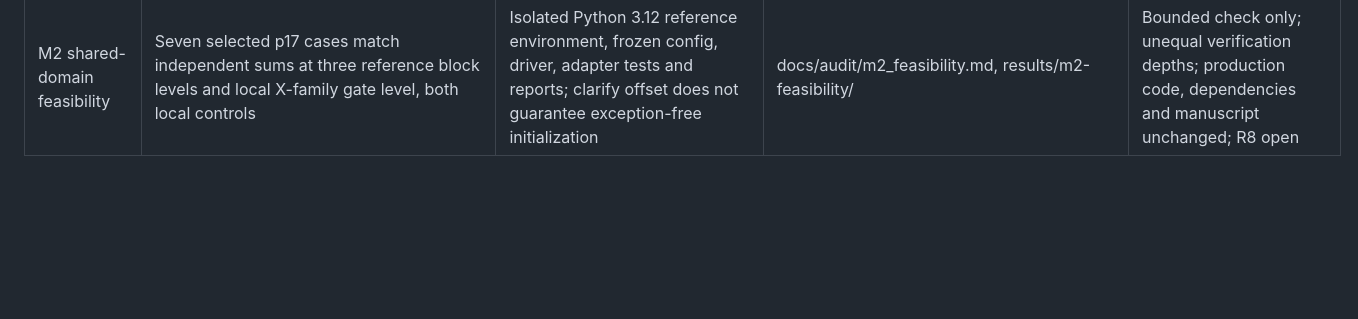
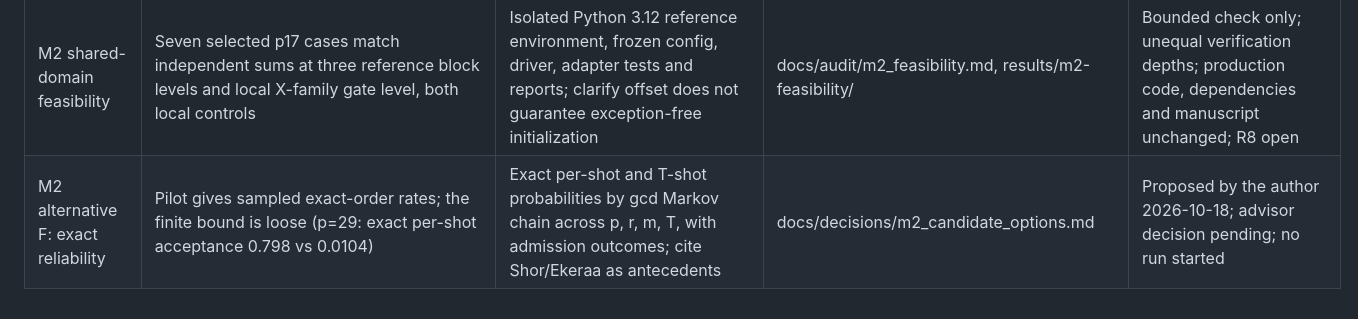
Before and after one commit to amontejocys/ec-point-order-finding, a Markdown page: docs/revision_log.md, the part around the change. GitHub-like rendering; blank space fills up the shorter version.

```diff
--- a/docs/revision_log.md
+++ b/docs/revision_log.md
@@ -23,3 +23,4 @@
 | M2 candidate evaluation | Four pre-agreed candidates assessed against the three pre-fixed conditions using the verified matrix | Decision record with alternatives, proposed metrics, instances, baseline freezing, negative-outcome handling and effort | docs/decisions/m2_candidate_options.md | Proposed 2026-10-18; advisor and author approval pending; no run started |
 | M2 contract comparison and author scope | Pinned Qualtran source includes order-two and second-curve tests; sentinel versus flagged identity is a narrower domain difference | Record source hashes/locations, distinguish inspected code from executed tests, retain hybrid process as paper object; no adopted A-led reframe | docs/audit/m2_contract_comparison.md, docs/decisions/m2_candidate_options.md | Source inspection completed; main evidence and novelty decision pending; no manuscript/circuit changes |
 | M2 shared-domain feasibility | Seven selected p17 cases match independent sums at three reference block levels and local X-family gate level, both local controls | Isolated Python 3.12 reference environment, frozen config, driver, adapter tests and reports; clarify offset does not guarantee exception-free initialization | docs/audit/m2_feasibility.md, results/m2-feasibility/ | Bounded check only; unequal verification depths; production code, dependencies and manuscript unchanged; R8 open |
+| M2 alternative F: exact reliability | Pilot gives sampled exact-order rates; the finite bound is loose (p=29: exact per-shot acceptance 0.798 vs 0.0104) | Exact per-shot and T-shot probabilities by gcd Markov chain across p, r, m, T, with admission outcomes; cite Shor/Ekeraa as antecedents | docs/decisions/m2_candidate_options.md | Proposed by the author 2026-10-18; advisor decision pending; no run started |
```
Also changed, not shown: docs/decisions/m2_candidate_options.md (+41 -1 lines).
